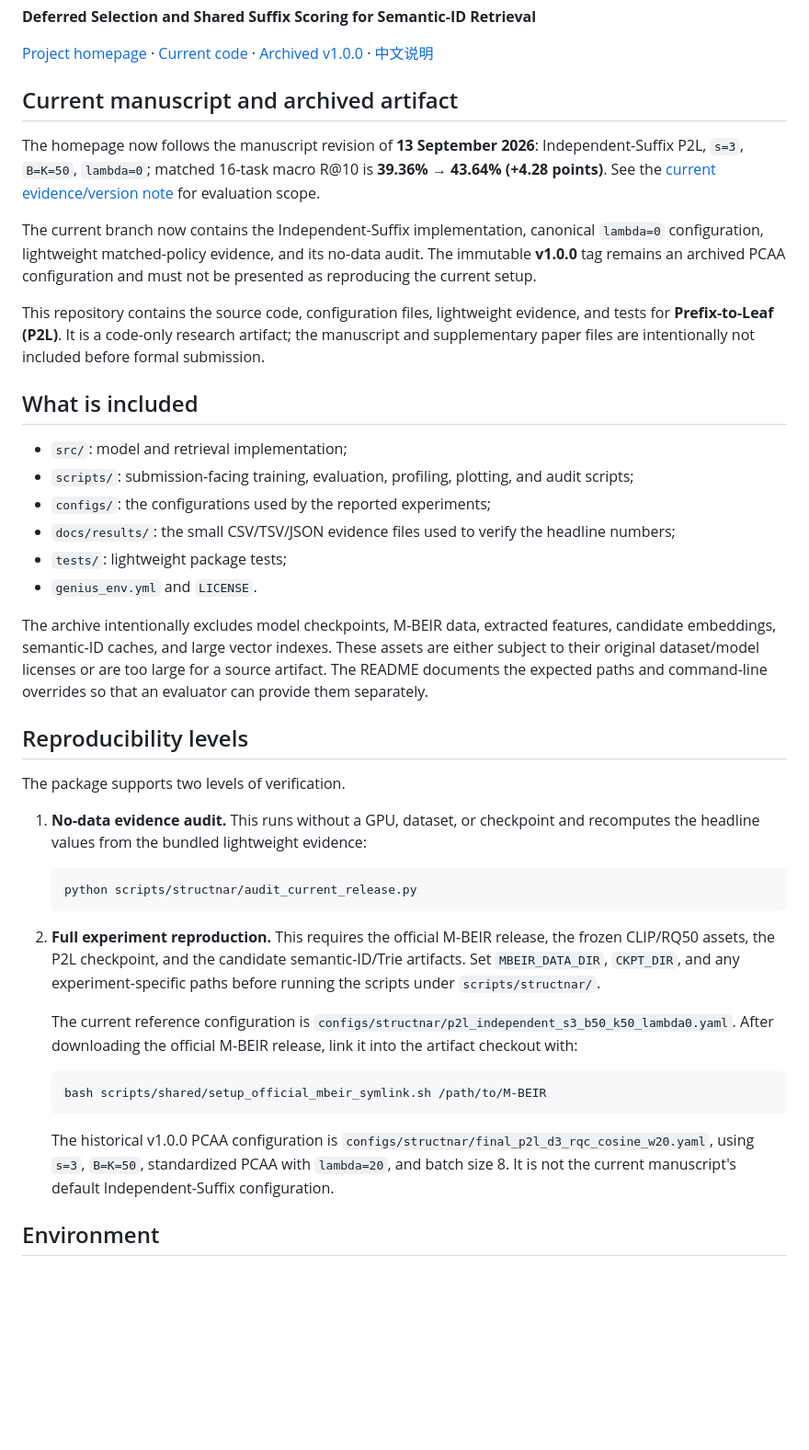
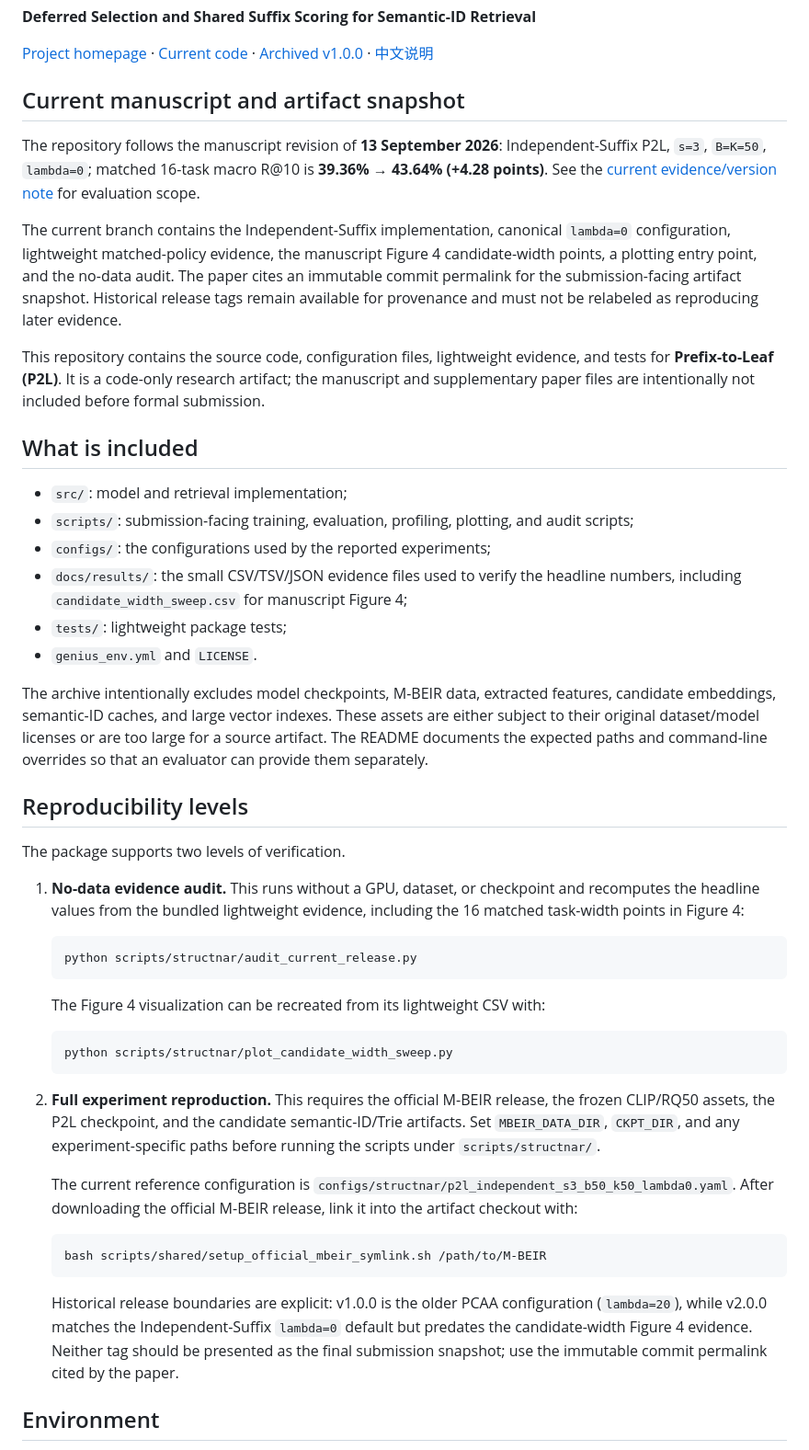
Before and after one commit to dhujinyun-netizen/p2l-vldb-artifact, a Markdown page: README.md, the part around the change. Shown at 92% size. Rendered like a GitHub page; blank space fills up the shorter version.

Commit message:
Mark current commit as submission-facing artifact snapshot

````diff
--- a/README.md
+++ b/README.md
@@ -7,17 +7,19 @@
 [Archived v1.0.0](https://github.com/dhujinyun-netizen/p2l-vldb-artifact/releases/tag/v1.0.0) ·
 [中文说明](README_CN.md)
 
-## Current manuscript and archived artifact
+## Current manuscript and artifact snapshot
 
-The homepage now follows the manuscript revision of **13 September 2026**:
+The repository follows the manuscript revision of **13 September 2026**:
 Independent-Suffix P2L, `s=3`, `B=K=50`, `lambda=0`; matched 16-task macro
 R@10 is **39.36% → 43.64% (+4.28 points)**. See the
 [current evidence/version note](docs/evidence-20260913.md) for evaluation scope.
 
-The current branch now contains the Independent-Suffix implementation,
-canonical `lambda=0` configuration, lightweight matched-policy evidence, and
-its no-data audit. The immutable **v1.0.0** tag remains an archived PCAA
-configuration and must not be presented as reproducing the current setup.
+The current branch contains the Independent-Suffix implementation, canonical
+`lambda=0` configuration, lightweight matched-policy evidence, the manuscript
+Figure 4 candidate-width points, a plotting entry point, and the no-data audit.
+The paper cites an immutable commit permalink for the submission-facing
+artifact snapshot. Historical release tags remain available for provenance and
+must not be relabeled as reproducing later evidence.
 
 This repository contains the source code, configuration files, lightweight
 evidence, and tests for **Prefix-to-Leaf (P2L)**. It is a code-only research
@@ -31,7 +33,8 @@ included before formal submission.
   audit scripts;
 - `configs/`: the configurations used by the reported experiments;
 - `docs/results/`: the small CSV/TSV/JSON evidence files used to verify the
-  headline numbers;
+  headline numbers, including `candidate_width_sweep.csv` for manuscript
+  Figure 4;
 - `tests/`: lightweight package tests;
 - `genius_env.yml` and `LICENSE`.
 
@@ -46,10 +49,17 @@ and command-line overrides so that an evaluator can provide them separately.
 The package supports two levels of verification.
 
 1. **No-data evidence audit.** This runs without a GPU, dataset, or checkpoint
-   and recomputes the headline values from the bundled lightweight evidence:
+   and recomputes the headline values from the bundled lightweight evidence,
+   including the 16 matched task-width points in Figure 4:
 
    ```bash
    python scripts/structnar/audit_current_release.py
+   ```
+
+   The Figure 4 visualization can be recreated from its lightweight CSV with:
+
+   ```bash
+   python scripts/structnar/plot_candidate_width_sweep.py
    ```
 
 2. **Full experiment reproduction.** This requires the official M-BEIR
@@ -67,10 +77,11 @@ The package supports two levels of verification.
    bash scripts/shared/setup_official_mbeir_symlink.sh /path/to/M-BEIR
    ```
 
-   The historical v1.0.0 PCAA configuration is
-   `configs/structnar/final_p2l_d3_rqc_cosine_w20.yaml`, using `s=3`,
-   `B=K=50`, standardized PCAA with `lambda=20`, and batch size 8.
-   It is not the current manuscript's default Independent-Suffix configuration.
+   Historical release boundaries are explicit: v1.0.0 is the older PCAA
+   configuration (`lambda=20`), while v2.0.0 matches the Independent-Suffix
+   `lambda=0` default but predates the candidate-width Figure 4 evidence.
+   Neither tag should be presented as the final submission snapshot; use the
+   immutable commit permalink cited by the paper.
 
 ## Environment
 
````
